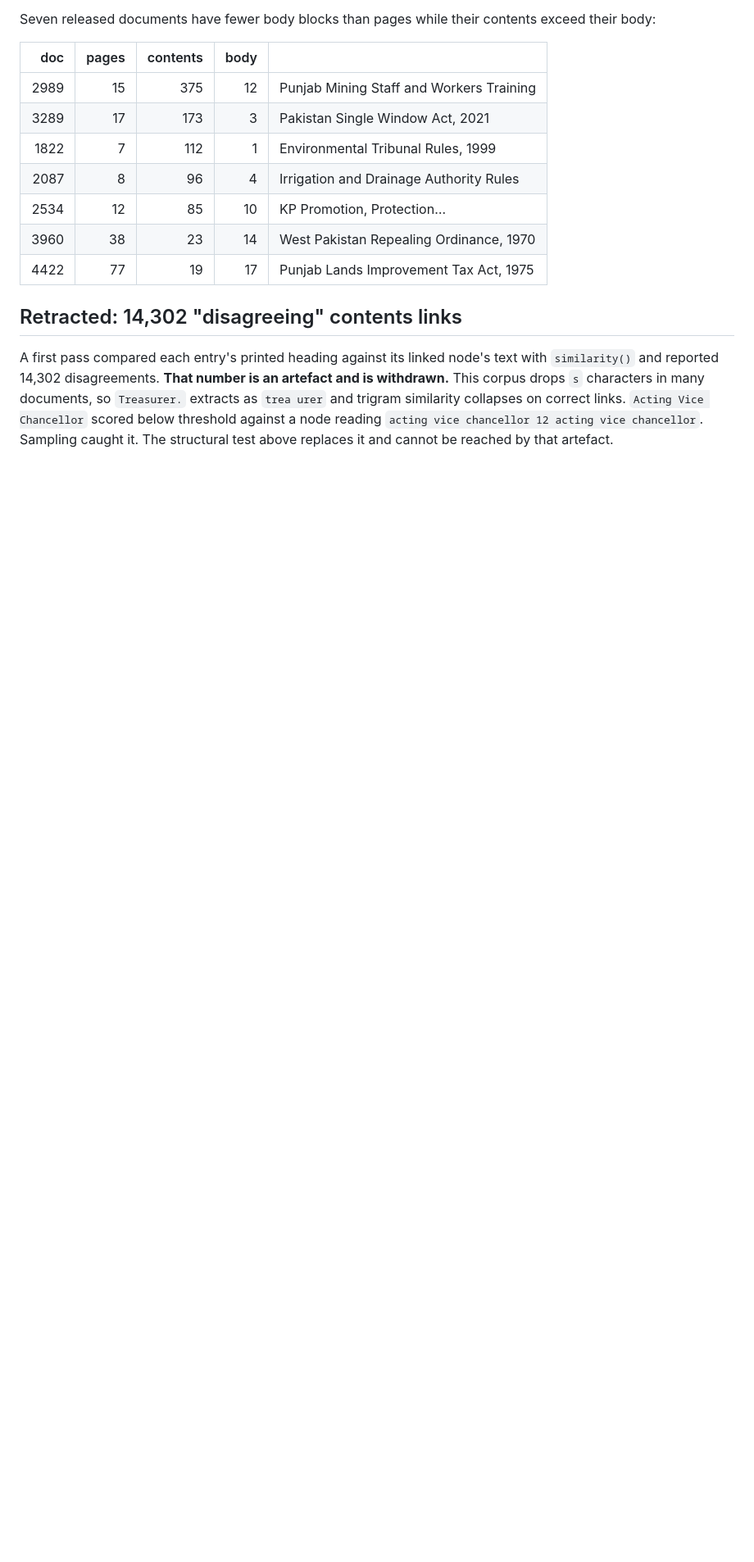
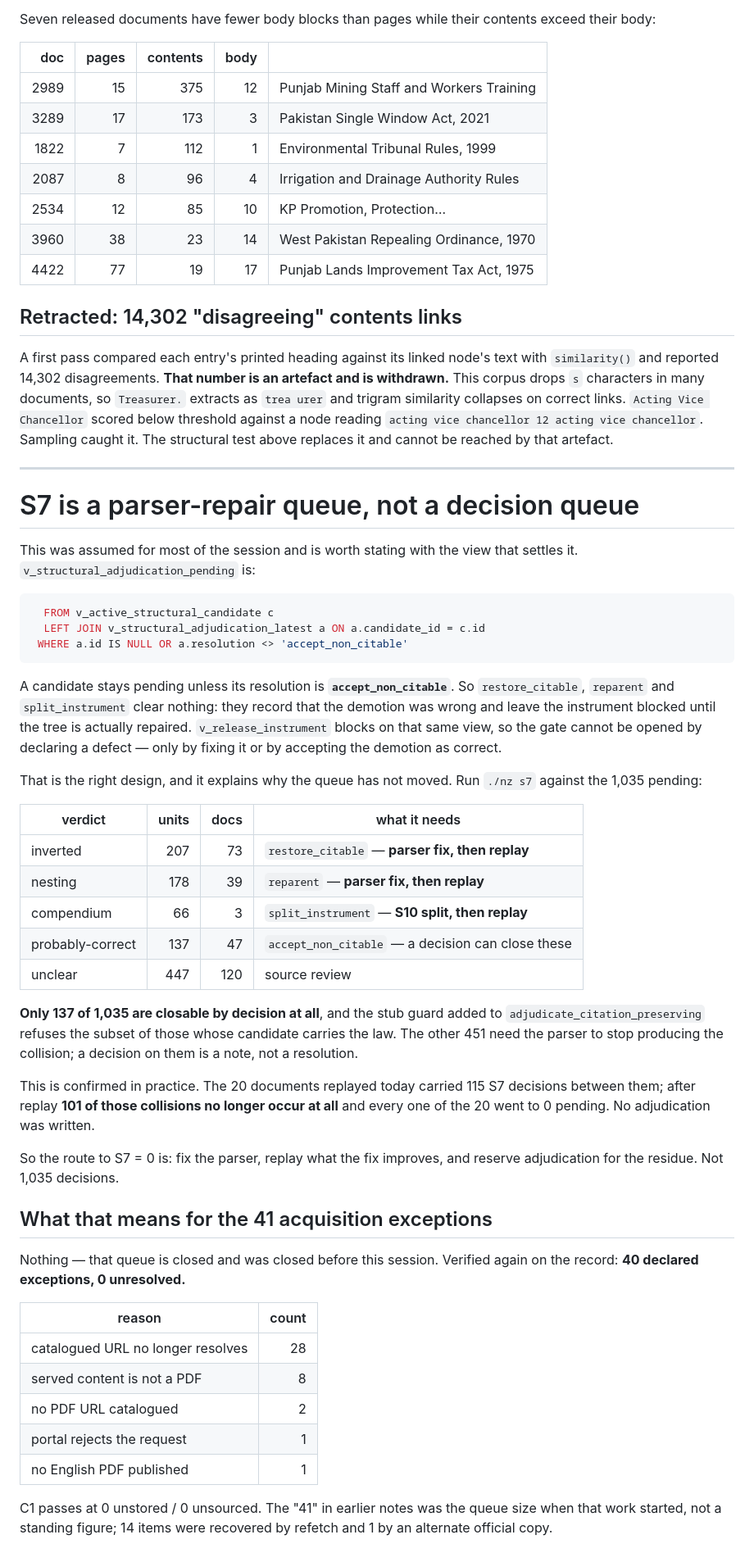
Before and after one commit to bilalahmadsheikh/NIZAM-E-QANOON, a Markdown page: docs/RELEASING-THE-BLOCKED-INSTRUMENTS.md, the part around the change. Shown at 82% size. Drawn GitHub-style; blank space fills up the shorter version.

Commit message:
Corpus L2: S7 is a parser-repair queue, not a decision queue
Stating the property with the view that settles it.
v_structural_adjudication_pending keeps a candidate pending unless its
resolution is accept_non_citable, and v_release_instrument blocks on that
same view. So restore_citable, reparent and split_instrument clear nothing
-- they record that a demotion was wrong and leave the instrument blocked
until the tree is repaired. The gate cannot be opened by declaring a
defect, only by fixing it or by accepting the demotion as correct.

That is why the queue has not moved. Of the 1,035 pending, `./nz s7`
classes 207 inverted, 178 nesting and 66 compendium -- all of which need a
parser fix and a replay, not a decision -- 447 unclear, and only 137
probably-correct, which a decision can close. The stub guard added earlier
today refuses the subset of those 137 whose candidate carries the law.

Confirmed in practice: the 20 documents replayed today carried 115 S7
decisions; after replay 101 of those collisions no longer occur at all and
all 20 went to 0 pending, with no adjudication written.

Also re-verifies acquisition on the record, since it is named in the
standing goal: 40 declared exceptions, 0 unresolved -- 28 catalogued URLs
that no longer resolve, 8 serving non-PDF content, 2 with no PDF URL, 1
portal refusing, 1 publishing no English PDF. C1 passes at 0 unstored / 0
unsourced. The "41" was the queue size when that work started; 14 items
were recovered by refetch and 1 by an alternate official copy.

Co-Authored-By: Claude Opus 5 <noreply@anthropic.com>

````diff
--- a/docs/RELEASING-THE-BLOCKED-INSTRUMENTS.md
+++ b/docs/RELEASING-THE-BLOCKED-INSTRUMENTS.md
@@ -1505,3 +1505,63 @@ so `Treasurer.` extracts as `trea urer` and trigram similarity collapses on
 correct links. `Acting Vice Chancellor` scored below threshold against a node
 reading `acting vice chancellor 12 acting vice chancellor`. Sampling caught it.
 The structural test above replaces it and cannot be reached by that artefact.
+
+---
+
+# S7 is a parser-repair queue, not a decision queue
+
+This was assumed for most of the session and is worth stating with the view
+that settles it. `v_structural_adjudication_pending` is:
+
+```sql
+  FROM v_active_structural_candidate c
+  LEFT JOIN v_structural_adjudication_latest a ON a.candidate_id = c.id
+ WHERE a.id IS NULL OR a.resolution <> 'accept_non_citable'
+```
+
+A candidate stays pending unless its resolution is **`accept_non_citable`**.
+So `restore_citable`, `reparent` and `split_instrument` clear nothing: they
+record that the demotion was wrong and leave the instrument blocked until the
+tree is actually repaired. `v_release_instrument` blocks on that same view, so
+the gate cannot be opened by declaring a defect — only by fixing it or by
+accepting the demotion as correct.
+
+That is the right design, and it explains why the queue has not moved. Run
+`./nz s7` against the 1,035 pending:
+
+| verdict | units | docs | what it needs |
+|---|---:|---:|---|
+| inverted | 207 | 73 | `restore_citable` — **parser fix, then replay** |
+| nesting | 178 | 39 | `reparent` — **parser fix, then replay** |
+| compendium | 66 | 3 | `split_instrument` — **S10 split, then replay** |
+| probably-correct | 137 | 47 | `accept_non_citable` — a decision can close these |
+| unclear | 447 | 120 | source review |
+
+**Only 137 of 1,035 are closable by decision at all**, and the stub guard added
+to `adjudicate_citation_preserving` refuses the subset of those whose candidate
+carries the law. The other 451 need the parser to stop producing the collision;
+a decision on them is a note, not a resolution.
+
+This is confirmed in practice. The 20 documents replayed today carried 115 S7
+decisions between them; after replay **101 of those collisions no longer occur
+at all** and every one of the 20 went to 0 pending. No adjudication was written.
+
+So the route to S7 = 0 is: fix the parser, replay what the fix improves, and
+reserve adjudication for the residue. Not 1,035 decisions.
+
+## What that means for the 41 acquisition exceptions
+
+Nothing — that queue is closed and was closed before this session. Verified
+again on the record: **40 declared exceptions, 0 unresolved.**
+
+| reason | count |
+|---|---:|
+| catalogued URL no longer resolves | 28 |
+| served content is not a PDF | 8 |
+| no PDF URL catalogued | 2 |
+| portal rejects the request | 1 |
+| no English PDF published | 1 |
+
+C1 passes at 0 unstored / 0 unsourced. The "41" in earlier notes was the queue
+size when that work started, not a standing figure; 14 items were recovered by
+refetch and 1 by an alternate official copy.
````
